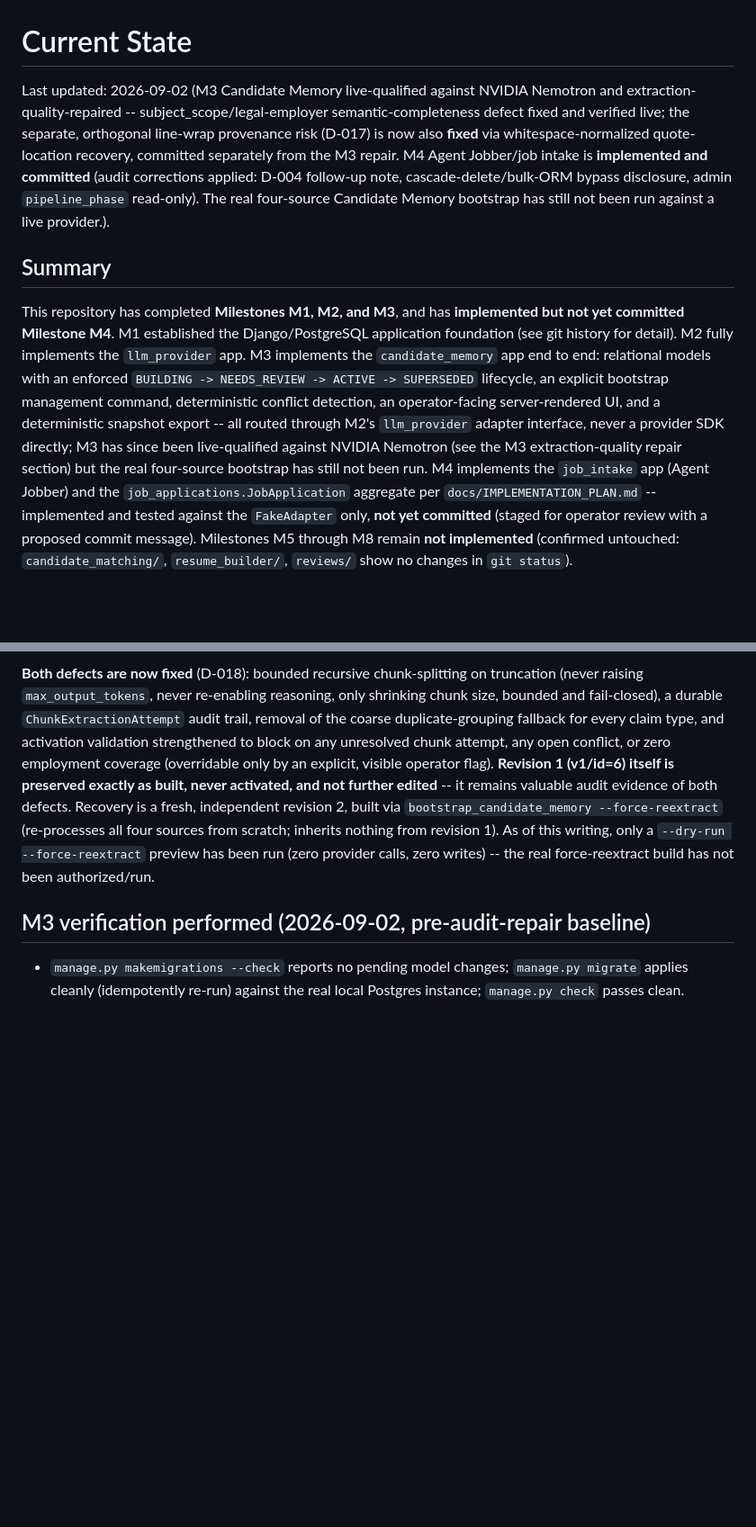
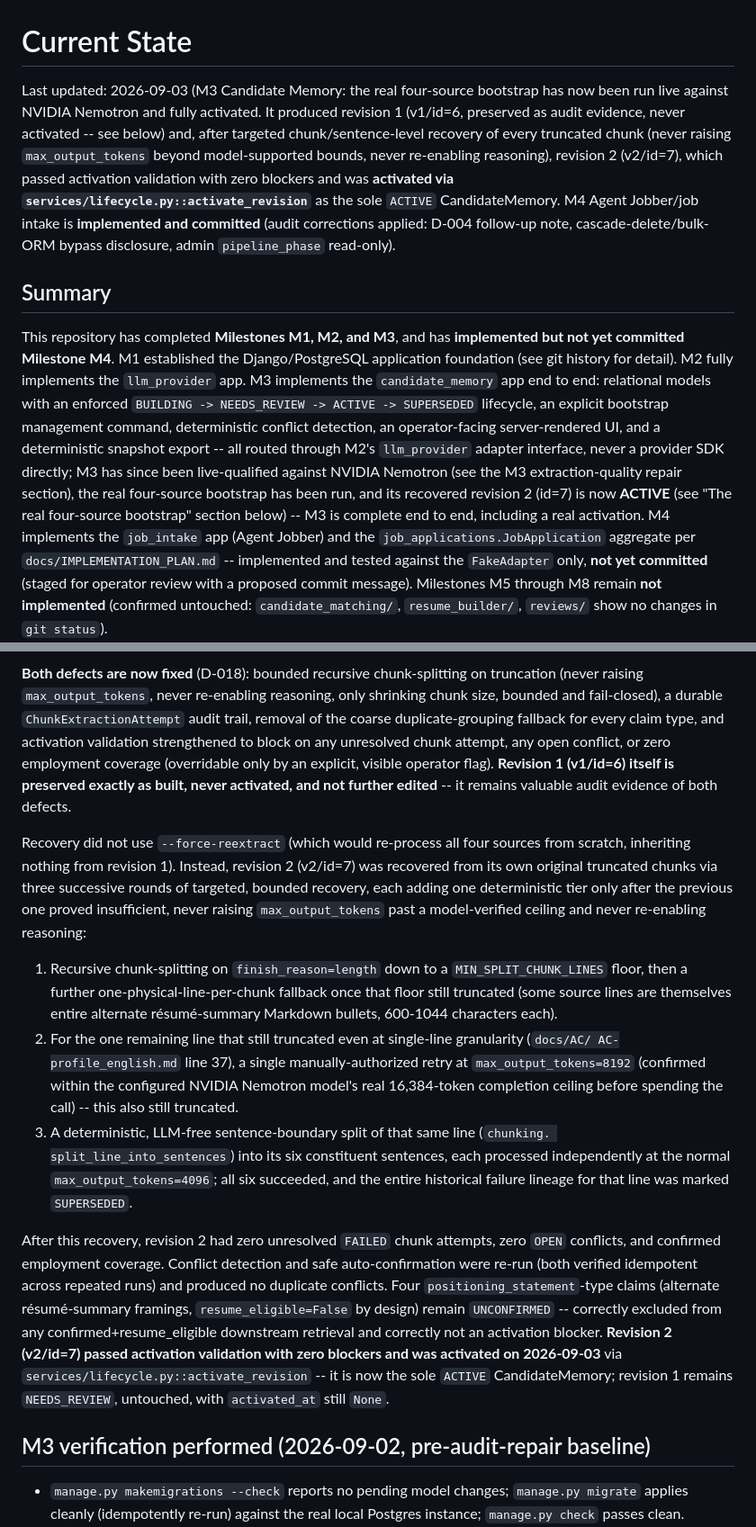
Before and after one commit to santhoshvasudevan/cvbuilder, a Markdown page: docs/CURRENT_STATE.md, 2 parts joined by grey strips. Shown at 90% size. Drawn GitHub-style; blank space fills up the shorter version.

Commit message:
docs: Record M3 completion -- real bootstrap recovered and activated
CandidateMemory revision 2 (v2/id=7) passed activation validation with
zero blockers and was activated via services/lifecycle.py::activate_revision
on 2026-09-03, becoming the sole ACTIVE revision. Revision 1 (v1/id=6)
remains preserved, untouched, and NEEDS_REVIEW, as audit evidence of
the truncation/duplicate-grouping defects its recovery fixed. Update
CURRENT_STATE.md, REQUIREMENT_TRACEABILITY.md (MEM-007), and
IMPLEMENTATION_PLAN.md's M3 section to reflect this real, completed
bootstrap and activation instead of the earlier "not yet run" status.

Co-Authored-By: Claude Sonnet 5 <noreply@anthropic.com>
Claude-Session: https://claude.ai/code/session_011RkjWioJbhk6uxQcSxHVbG

```diff
--- a/docs/CURRENT_STATE.md
+++ b/docs/CURRENT_STATE.md
@@ -1,12 +1,14 @@
 # Current State
 
-Last updated: 2026-09-02 (M3 Candidate Memory live-qualified against NVIDIA Nemotron and
-extraction-quality-repaired -- subject_scope/legal-employer semantic-completeness defect fixed and
-verified live; the separate, orthogonal line-wrap provenance risk (D-017) is now also **fixed** via
-whitespace-normalized quote-location recovery, committed separately from the M3 repair. M4 Agent
-Jobber/job intake is **implemented and committed** (audit corrections applied: D-004 follow-up
-note, cascade-delete/bulk-ORM bypass disclosure, admin `pipeline_phase` read-only). The real
-four-source Candidate Memory bootstrap has still not been run against a live provider.).
+Last updated: 2026-09-03 (M3 Candidate Memory: the real four-source bootstrap has now been run
+live against NVIDIA Nemotron and fully activated. It produced revision 1 (v1/id=6, preserved as
+audit evidence, never activated -- see below) and, after targeted chunk/sentence-level recovery of
+every truncated chunk (never raising `max_output_tokens` beyond model-supported bounds, never
+re-enabling reasoning), revision 2 (v2/id=7), which passed activation validation with zero
+blockers and was **activated via `services/lifecycle.py::activate_revision`** as the sole `ACTIVE`
+CandidateMemory. M4 Agent Jobber/job intake is **implemented and committed** (audit corrections
+applied: D-004 follow-up note, cascade-delete/bulk-ORM bypass disclosure, admin `pipeline_phase`
+read-only).
 
 ## Summary
 
@@ -17,8 +19,10 @@ history for detail). M2 fully implements the `llm_provider` app. M3 implements t
 ACTIVE -> SUPERSEDED` lifecycle, an explicit bootstrap management command, deterministic conflict
 detection, an operator-facing server-rendered UI, and a deterministic snapshot export -- all routed
 through M2's `llm_provider` adapter interface, never a provider SDK directly; M3 has since been
-live-qualified against NVIDIA Nemotron (see the M3 extraction-quality repair section) but the real
-four-source bootstrap has still not been run. M4 implements the `job_intake` app (Agent Jobber) and
+live-qualified against NVIDIA Nemotron (see the M3 extraction-quality repair section), the real
+four-source bootstrap has been run, and its recovered revision 2 (id=7) is now **ACTIVE** (see "The
+real four-source bootstrap" section below) -- M3 is complete end to end, including a real
+activation. M4 implements the `job_intake` app (Agent Jobber) and
 the `job_applications.JobApplication` aggregate per `docs/IMPLEMENTATION_PLAN.md` -- implemented
 and tested against the `FakeAdapter` only, **not yet committed** (staged for operator review with a
 proposed commit message). Milestones M5 through M8 remain **not implemented** (confirmed untouched:
@@ -317,11 +321,35 @@ duplicate-grouping fallback for every claim type, and activation validation stre
 on any unresolved chunk attempt, any open conflict, or zero employment coverage (overridable only
 by an explicit, visible operator flag). **Revision 1 (v1/id=6) itself is preserved exactly as
 built, never activated, and not further edited** -- it remains valuable audit evidence of both
-defects. Recovery is a fresh, independent revision 2, built via
-`bootstrap_candidate_memory --force-reextract` (re-processes all four sources from scratch;
-inherits nothing from revision 1). As of this writing, only a `--dry-run --force-reextract`
-preview has been run (zero provider calls, zero writes) -- the real force-reextract build has not
-been authorized/run.
+defects.
+
+Recovery did not use `--force-reextract` (which would re-process all four sources from scratch,
+inheriting nothing from revision 1). Instead, revision 2 (v2/id=7) was recovered from its own
+original truncated chunks via three successive rounds of targeted, bounded recovery, each adding
+one deterministic tier only after the previous one proved insufficient, never raising
+`max_output_tokens` past a model-verified ceiling and never re-enabling reasoning:
+
+1. Recursive chunk-splitting on `finish_reason=length` down to a `MIN_SPLIT_CHUNK_LINES` floor,
+   then a further one-physical-line-per-chunk fallback once that floor still truncated (some source
+   lines are themselves entire alternate résumé-summary Markdown bullets, 600-1044 characters each).
+2. For the one remaining line that still truncated even at single-line granularity (`docs/AC/
+   AC-profile_english.md` line 37), a single manually-authorized retry at `max_output_tokens=8192`
+   (confirmed within the configured NVIDIA Nemotron model's real 16,384-token completion ceiling
+   before spending the call) -- this also still truncated.
+3. A deterministic, LLM-free sentence-boundary split of that same line (`chunking.
+   split_line_into_sentences`) into its six constituent sentences, each processed independently at
+   the normal `max_output_tokens=4096`; all six succeeded, and the entire historical failure lineage
+   for that line was marked `SUPERSEDED`.
+
+After this recovery, revision 2 had zero unresolved `FAILED` chunk attempts, zero `OPEN`
+conflicts, and confirmed employment coverage. Conflict detection and safe auto-confirmation were
+re-run (both verified idempotent across repeated runs) and produced no duplicate conflicts. Four
+`positioning_statement`-type claims (alternate résumé-summary framings, `resume_eligible=False` by
+design) remain `UNCONFIRMED` -- correctly excluded from any confirmed+resume_eligible downstream
+retrieval and correctly not an activation blocker. **Revision 2 (v2/id=7) passed activation
+validation with zero blockers and was activated on 2026-09-03** via
+`services/lifecycle.py::activate_revision` -- it is now the sole `ACTIVE` CandidateMemory; revision
+1 remains `NEEDS_REVIEW`, untouched, with `activated_at` still `None`.
 
 ## M3 verification performed (2026-09-02, pre-audit-repair baseline)
 
```
Also changed, not shown: other parts of docs/CURRENT_STATE.md (+7 -8 lines), docs/IMPLEMENTATION_PLAN.md (+7 -2 lines), docs/REQUIREMENT_TRACEABILITY.md (+1 -1 lines).
